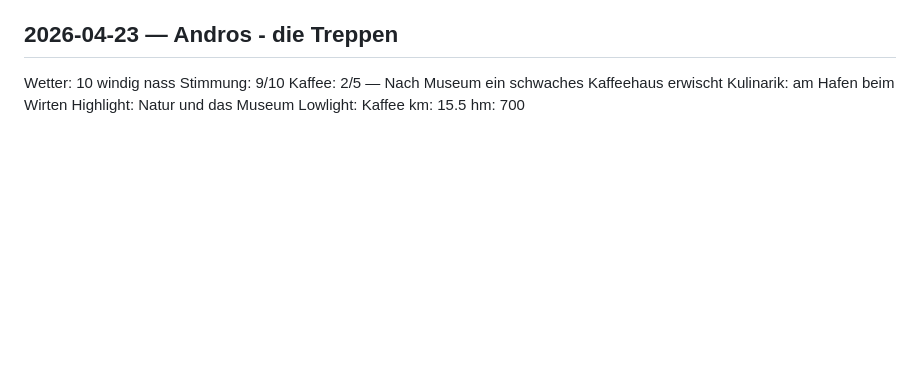
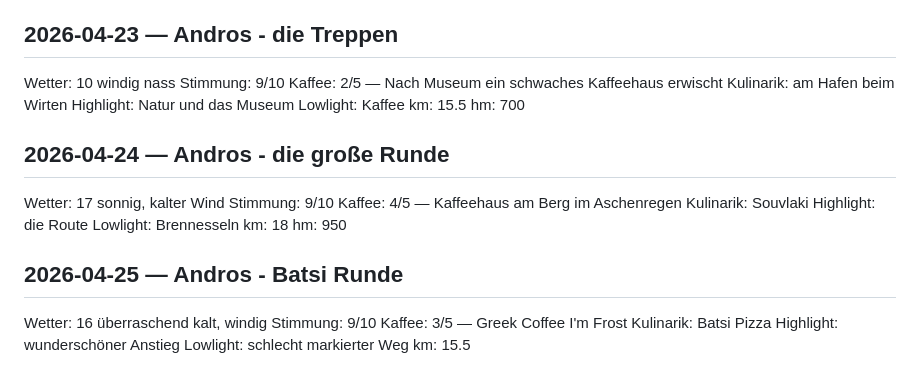
Before and after one commit to wkapga/pratinas, a Markdown page: travel/travel-log.md, the part around the change. Drawn GitHub-style; blank space fills up the shorter version.

Commit message:
Aktualisieren von travel-log.md

```diff
--- a/travel/travel-log.md
+++ b/travel/travel-log.md
@@ -227,3 +227,25 @@ Highlight: Natur und das Museum
 Lowlight: Kaffee
 km: 15.5
 hm: 700
+
+
+## 2026-04-24 — Andros - die große Runde
+Wetter: 17 sonnig, kalter Wind
+Stimmung: 9/10
+Kaffee: 4/5 — Kaffeehaus am Berg im Aschenregen
+Kulinarik: Souvlaki
+Highlight: die Route
+Lowlight: Brennesseln
+km: 18
+hm: 950
+
+
+
+## 2026-04-25 — Andros - Batsi Runde
+Wetter: 16 überraschend kalt, windig
+Stimmung: 9/10
+Kaffee: 3/5 — Greek Coffee I'm Frost
+Kulinarik: Batsi Pizza
+Highlight: wunderschöner Anstieg
+Lowlight: schlecht markierter Weg
+km: 15.5
```
